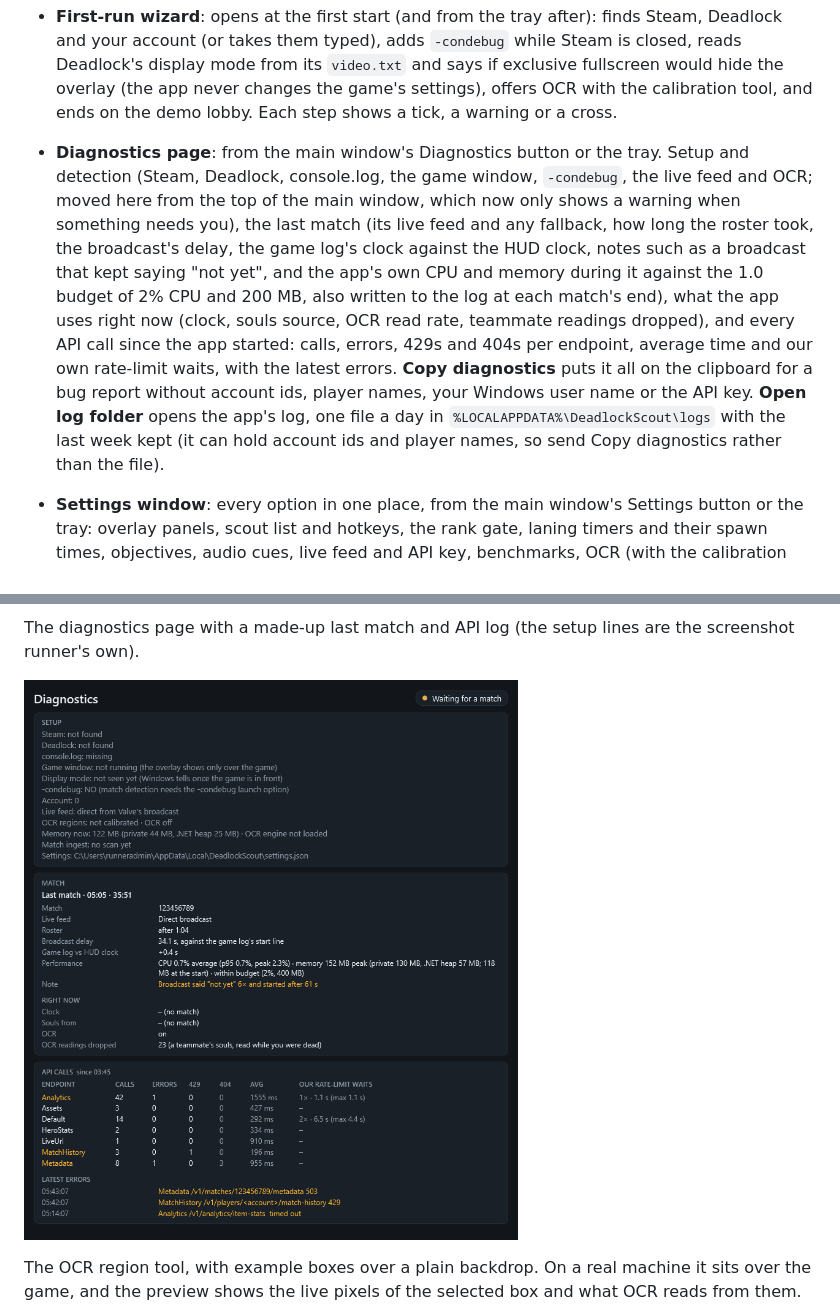
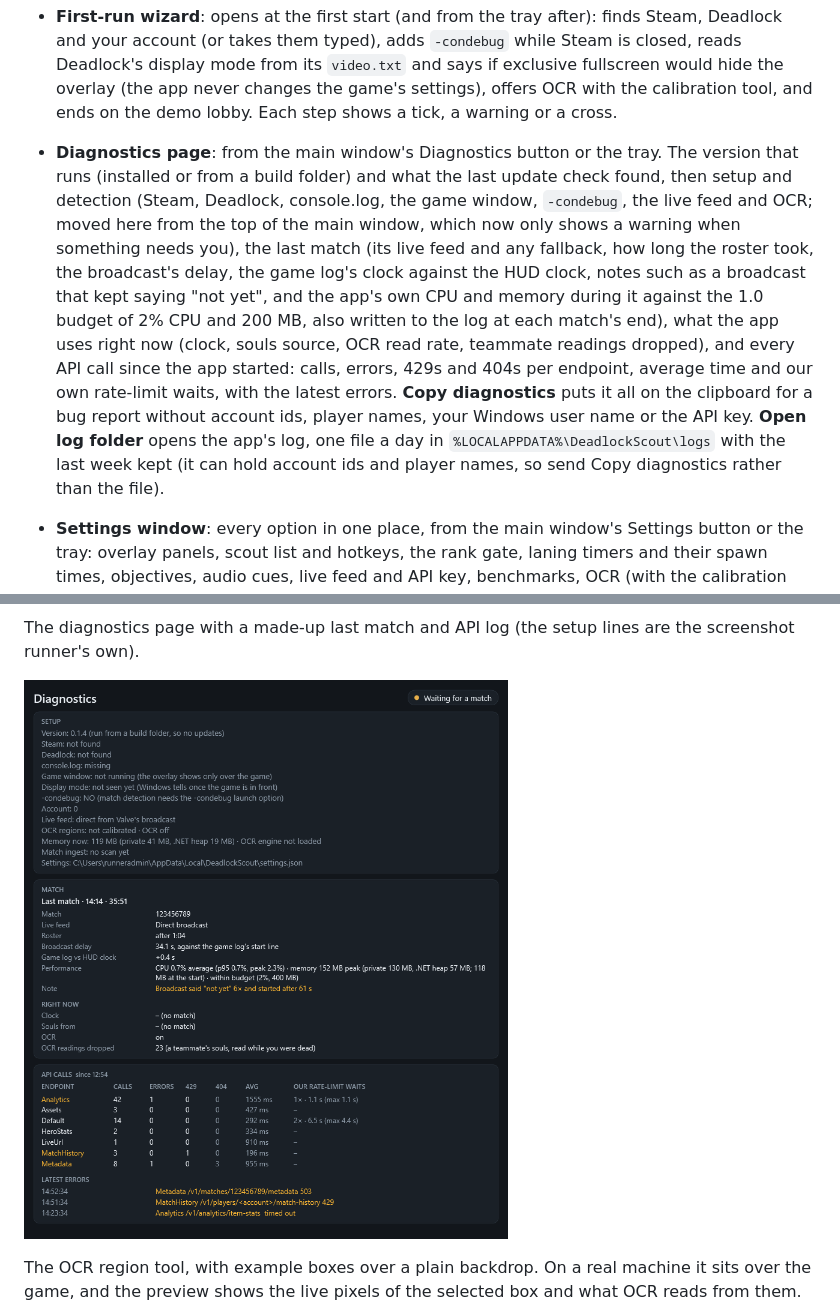
Before and after one commit to sputhuffup-debug/DeadlockScout, a Markdown page: docs/features.md, 2 parts joined by grey strips. Rendered like a GitHub page; pictures changed too: docs/screenshots/diagnostics.png.

```diff
--- a/docs/features.md
+++ b/docs/features.md
@@ -19,7 +19,7 @@ window.
 - **Enemy pace board and lane card**, with **power-spike alerts**: when an enemy buys a 6,400-soul item, one of the items that lift their hero's win rate most at your rank, or unlocks their ultimate, their row flashes "just got Leech" for 30 seconds and then keeps the item as a chip with its icon. Beside it, **what they usually buy next**: the big item each enemy buys in at least half of their games on that hero, with their usual time ("next: Boundless Spirit ~34:08"), until they have it (hover for their whole usual order). One analytics call per enemy, cached a day; `overlay.panels.enemyTendencies` turns it off. Items come from the Direct live feed (the hosted feed has none); `overlay.panels.spikes` turns it off (see the milestones in [`docs/architecture-seed.md`](architecture-seed.md)).
 - **Audio cues** (opt-in, off by default): DeadlockScout's own short sounds, never the game's: two rising beeps when a laning timer says push now, a chime 30 s before the mid boss's estimated return or the next urn, and two falling tones after a minute more than 5% under the rank gate (at most every 3 minutes). Each has its own switch in Settings, with a volume slider and a Test button.
 - **First-run wizard**: opens at the first start (and from the tray after): finds Steam, Deadlock and your account (or takes them typed), adds `-condebug` while Steam is closed, reads Deadlock's display mode from its `video.txt` and says if exclusive fullscreen would hide the overlay (the app never changes the game's settings), offers OCR with the calibration tool, and ends on the demo lobby. Each step shows a tick, a warning or a cross.
-- **Diagnostics page**: from the main window's Diagnostics button or the tray. Setup and detection (Steam, Deadlock, console.log, the game window, `-condebug`, the live feed and OCR; moved here from the top of the main window, which now only shows a warning when something needs you), the last match (its live feed and any fallback, how long the roster took, the broadcast's delay, the game log's clock against the HUD clock, notes such as a broadcast that kept saying "not yet", and the app's own CPU and memory during it against the 1.0 budget of 2% CPU and 200 MB, also written to the log at each match's end), what the app uses right now (clock, souls source, OCR read rate, teammate readings dropped), and every API call since the app started: calls, errors, 429s and 404s per endpoint, average time and our own rate-limit waits, with the latest errors. **Copy diagnostics** puts it all on the clipboard for a bug report without account ids, player names, your Windows user name or the API key. **Open log folder** opens the app's log, one file a day in `%LOCALAPPDATA%\DeadlockScout\logs` with the last week kept (it can hold account ids and player names, so send Copy diagnostics rather than the file).
+- **Diagnostics page**: from the main window's Diagnostics button or the tray. The version that runs (installed or from a build folder) and what the last update check found, then setup and detection (Steam, Deadlock, console.log, the game window, `-condebug`, the live feed and OCR; moved here from the top of the main window, which now only shows a warning when something needs you), the last match (its live feed and any fallback, how long the roster took, the broadcast's delay, the game log's clock against the HUD clock, notes such as a broadcast that kept saying "not yet", and the app's own CPU and memory during it against the 1.0 budget of 2% CPU and 200 MB, also written to the log at each match's end), what the app uses right now (clock, souls source, OCR read rate, teammate readings dropped), and every API call since the app started: calls, errors, 429s and 404s per endpoint, average time and our own rate-limit waits, with the latest errors. **Copy diagnostics** puts it all on the clipboard for a bug report without account ids, player names, your Windows user name or the API key. **Open log folder** opens the app's log, one file a day in `%LOCALAPPDATA%\DeadlockScout\logs` with the last week kept (it can hold account ids and player names, so send Copy diagnostics rather than the file).
 - **Settings window**: every option in one place, from the main window's Settings button or the tray: overlay panels, scout list and hotkeys, the rank gate, laning timers and their spawn times, objectives, audio cues, live feed and API key, benchmarks, OCR (with the calibration tool), and session and launch options. Changes apply at once and are written to settings.json; bad input is not saved and the field shows the stored value again.
 - **Laning timers**: the jungle's first spawns (small camps 2:00, crates 3:00, medium camps and Midtown crates 5:00, large camps and Sinner's Sacrifice 8:00) counting down, each row turning gold with "push now" 30 seconds before its spawn so you shove your wave and are free when it appears, then green when it is up. The countdown runs on the game's live clock, not the 60–90 s late broadcast: the HUD clock when the OCR timer box is calibrated, else the console log's game-start line, else the broadcast plus an assumed delay (`timers.broadcastDelaySeconds`). Spawn times and the lead are in `timers.*`; the defaults come from community timer pages and are unverified. **Camp respawns** (Direct feed): each neutral camp cleared in the broadcast counts down to its return in the same panel ("Small camp · 30 m · in 0:45 · cleared 3:20"), for the cleared camps nearest your hero (up to `camps.maxRows`), turning gold with the same push-now lead. Camps are told apart by where their creatures spawn and their kind by when they first spawned, so a camp first seen late (the app joined mid-match) is not timed. The intervals (small 1:25, medium 4:50, large 5:35, Sinner's Sacrifice 5:00, `camps.*`) are community values not yet checked; the log records how long each respawn the app sees actually took, and ReplayCheck prints them for a replay. `overlay.panels.timers` turns the panel off, `camps.enabled` just the camp rows.
 - **Objectives**: when the mid boss died, who took its Rejuvenator and when it should be back, each team's Rejuvenator count, and when the urn appeared or was picked up. Times are game-clock times, so they line up with the in-game timer despite the broadcast delay. The broadcast has no respawn timers, so the mid boss's return is an estimate: 7 minutes until the app has seen one respawn in the match, then the observed delay (`objectives.midBossRespawnSeconds`; each observed delay is logged). Under them, **countdowns on the live clock** (the same one as the laning timers): "Mid boss back in 1:40" and "Next urn 15:00 · in 2:10", each turning gold 30 seconds before. The urn schedule (10:00, then every 5 minutes, `objectives.urnFirstSpawnSeconds`/`urnIntervalSeconds`) is checked against a real match; the app logs each urn it sees arrive. The objective lines need the Direct live feed; the urn countdown also works on the hosted feed. `overlay.panels.objectives` turns it off.
```
Also changed, not shown: docs/screenshots/main-window.png, docs/screenshots/window-frame.png, 3 other files.
